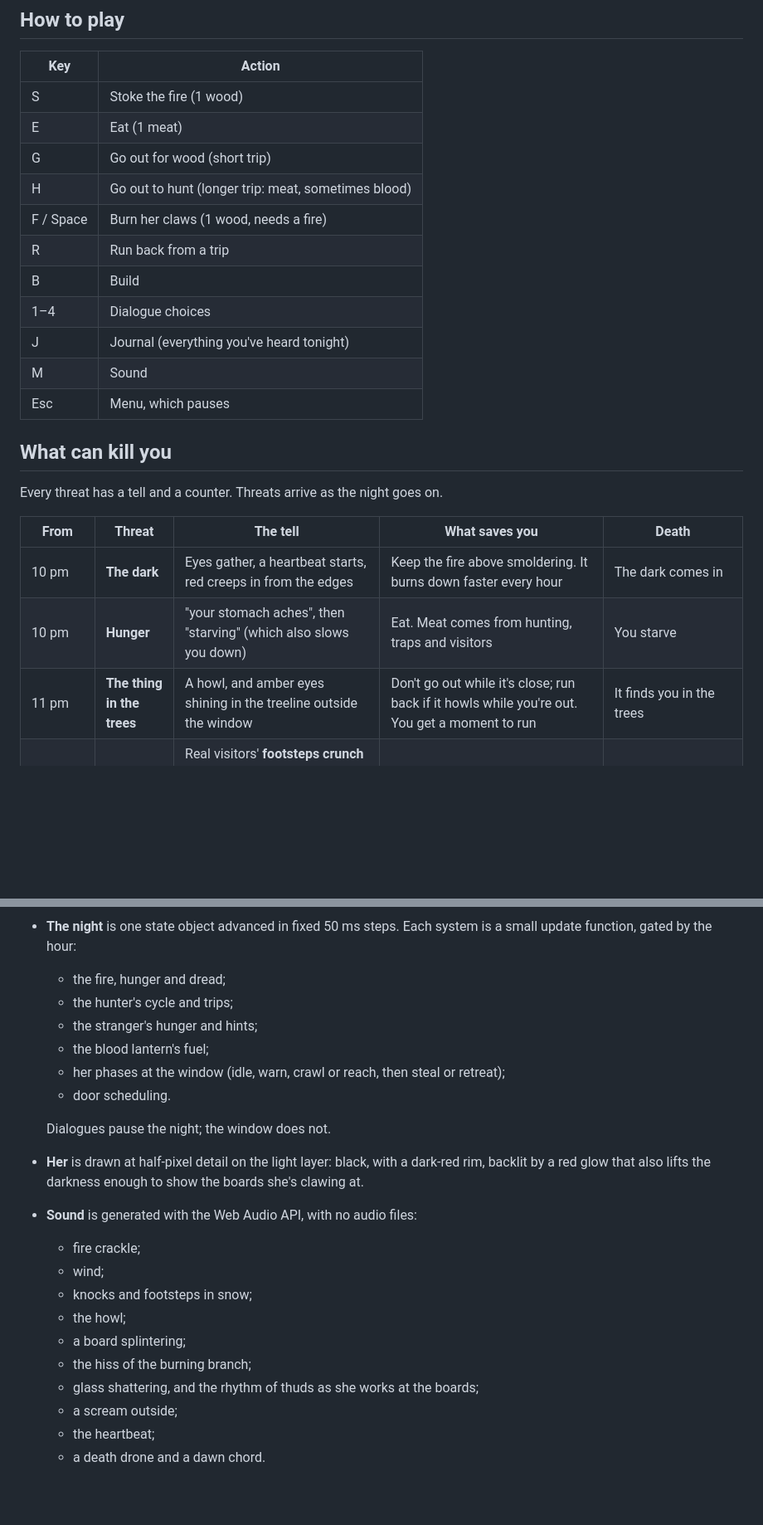
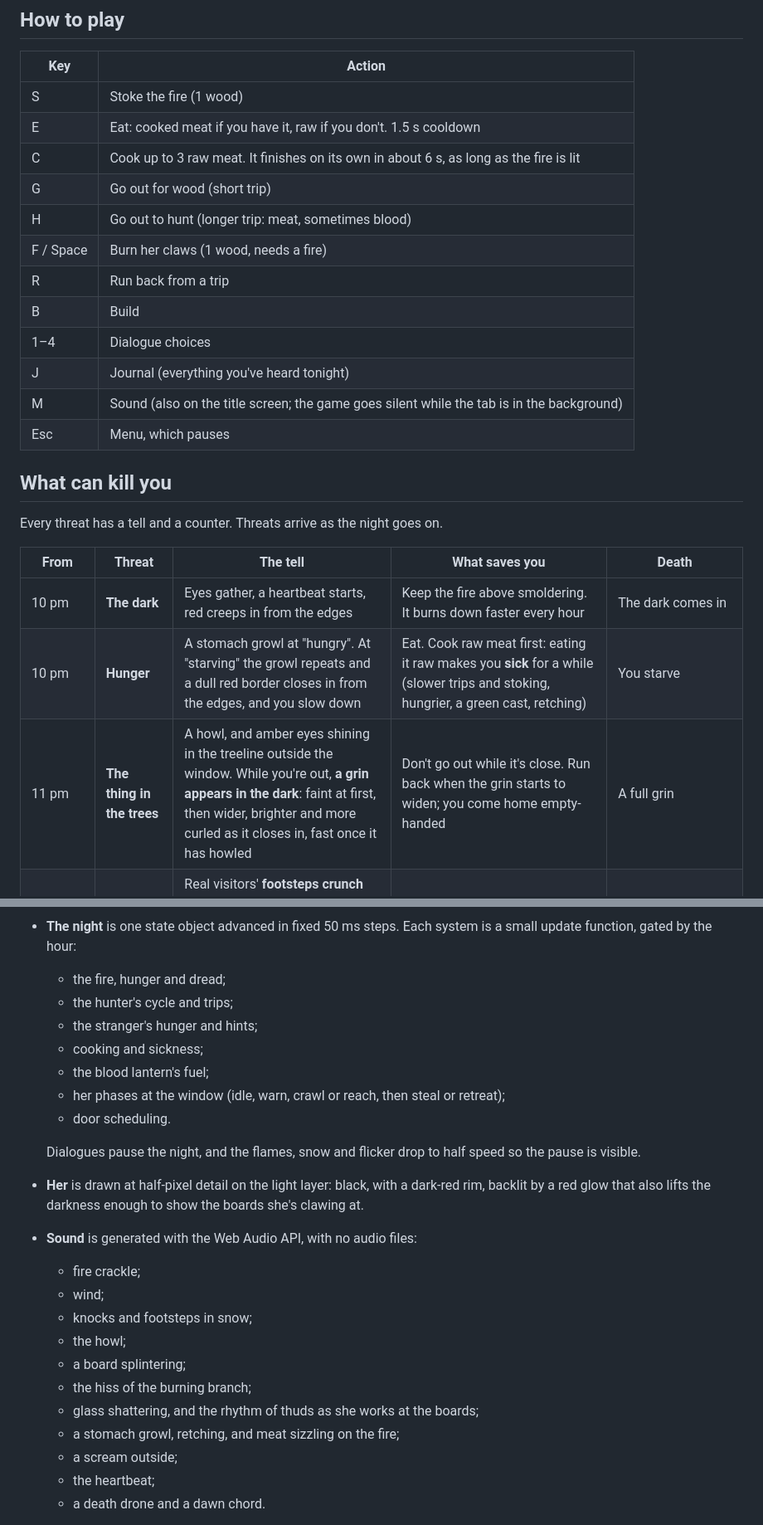
Before and after one commit to Zach-Shirley/firelight, a Markdown page: README.md, 2 parts joined by grey strips. Shown at 83% size. GitHub-like rendering; blank space fills up the shorter version.

```diff
--- a/README.md
+++ b/README.md
@@ -13,7 +13,8 @@ A short horror-survival game in chunky pixel art. One night lasts about seven mi
 | Key | Action |
 | --- | --- |
 | S | Stoke the fire (1 wood) |
-| E | Eat (1 meat) |
+| E | Eat: cooked meat if you have it, raw if you don't. 1.5 s cooldown |
+| C | Cook up to 3 raw meat. It finishes on its own in about 6 s, as long as the fire is lit |
 | G | Go out for wood (short trip) |
 | H | Go out to hunt (longer trip: meat, sometimes blood) |
 | F / Space | Burn her claws (1 wood, needs a fire) |
@@ -21,7 +22,7 @@ A short horror-survival game in chunky pixel art. One night lasts about seven mi
 | B | Build |
 | 1–4 | Dialogue choices |
 | J | Journal (everything you've heard tonight) |
-| M | Sound |
+| M | Sound (also on the title screen; the game goes silent while the tab is in the background) |
 | Esc | Menu, which pauses |
 
 ## What can kill you
@@ -31,8 +32,8 @@ Every threat has a tell and a counter. Threats arrive as the night goes on.
 | From | Threat | The tell | What saves you | Death |
 | --- | --- | --- | --- | --- |
 | 10 pm | **The dark** | Eyes gather, a heartbeat starts, red creeps in from the edges | Keep the fire above smoldering. It burns down faster every hour | The dark comes in |
-| 10 pm | **Hunger** | "your stomach aches", then "starving" (which also slows you down) | Eat. Meat comes from hunting, traps and visitors | You starve |
-| 11 pm | **The thing in the trees** | A howl, and amber eyes shining in the treeline outside the window | Don't go out while it's close; run back if it howls while you're out. You get a moment to run | It finds you in the trees |
+| 10 pm | **Hunger** | A stomach growl at "hungry". At "starving" the growl repeats and a dull red border closes in from the edges, and you slow down | Eat. Cook raw meat first: eating it raw makes you **sick** for a while (slower trips and stoking, hungrier, a green cast, retching) | You starve |
+| 11 pm | **The thing in the trees** | A howl, and amber eyes shining in the treeline outside the window. While you're out, **a grin appears in the dark**: faint at first, then wider, brighter and more curled as it closes in, fast once it has howled | Don't go out while it's close. Run back when the grin starts to widen; you come home empty-handed | A full grin |
 | midnight | **The mimic** | Real visitors' **footsteps crunch through the snow before they knock**. The mimic just knocks, word for word in the voice of someone you'd open for. There is only one stranger | Keep the door shut when nothing walked up | You opened the door. It was not a person |
 | 1 am | **Her, at the window** | Claws drag down the glass, then it shatters, then a black shape backlit in red | Board the window beforehand. With boards up she claws through the gap to a rhythm of thuds, and you can burn her. If she outlasts you, she tears a board off and drags your wood out | Bare window: she climbs in, even while you're out. You can still nail boards up in the last seconds |
 | 3 am | **The walkers** | Some mimics have learned to fake footsteps. Nothing in the text or sound gives them away | A lit **blood lantern** shows a shadow of feet under the door, or nothing | You opened the door |
@@ -132,11 +142,12 @@ Plain HTML, CSS and JavaScript modules, with no framework, no build step and no
   - the fire, hunger and dread;
   - the hunter's cycle and trips;
   - the stranger's hunger and hints;
+  - cooking and sickness;
   - the blood lantern's fuel;
   - her phases at the window (idle, warn, crawl or reach, then steal or retreat);
   - door scheduling.
 
-  Dialogues pause the night; the window does not.
+  Dialogues pause the night, and the flames, snow and flicker drop to half speed so the pause is visible.
 - **Her** is drawn at half-pixel detail on the light layer: black, with a dark-red rim, backlit by a red glow that also lifts the darkness enough to show the boards she's clawing at.
 - **Sound** is generated with the Web Audio API, with no audio files:
   - fire crackle;
@@ -146,6 +157,7 @@ Plain HTML, CSS and JavaScript modules, with no framework, no build step and no
   - a board splintering;
   - the hiss of the burning branch;
   - glass shattering, and the rhythm of thuds as she works at the boards;
+  - a stomach growl, retching, and meat sizzling on the fire;
   - a scream outside;
   - the heartbeat;
   - a death drone and a dawn chord.
```
Also changed, not shown: other parts of README.md (+35 -15 lines), docs/away.jpg, docs/cooking.jpg (added), 7 other files.
